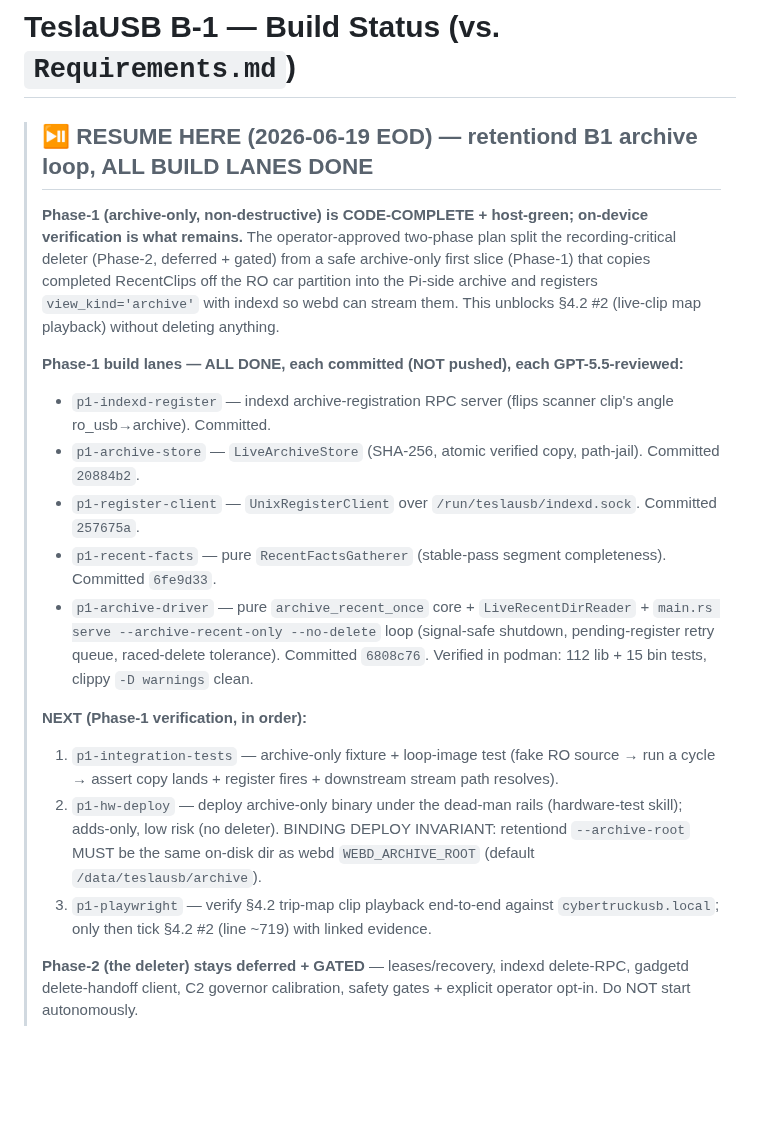
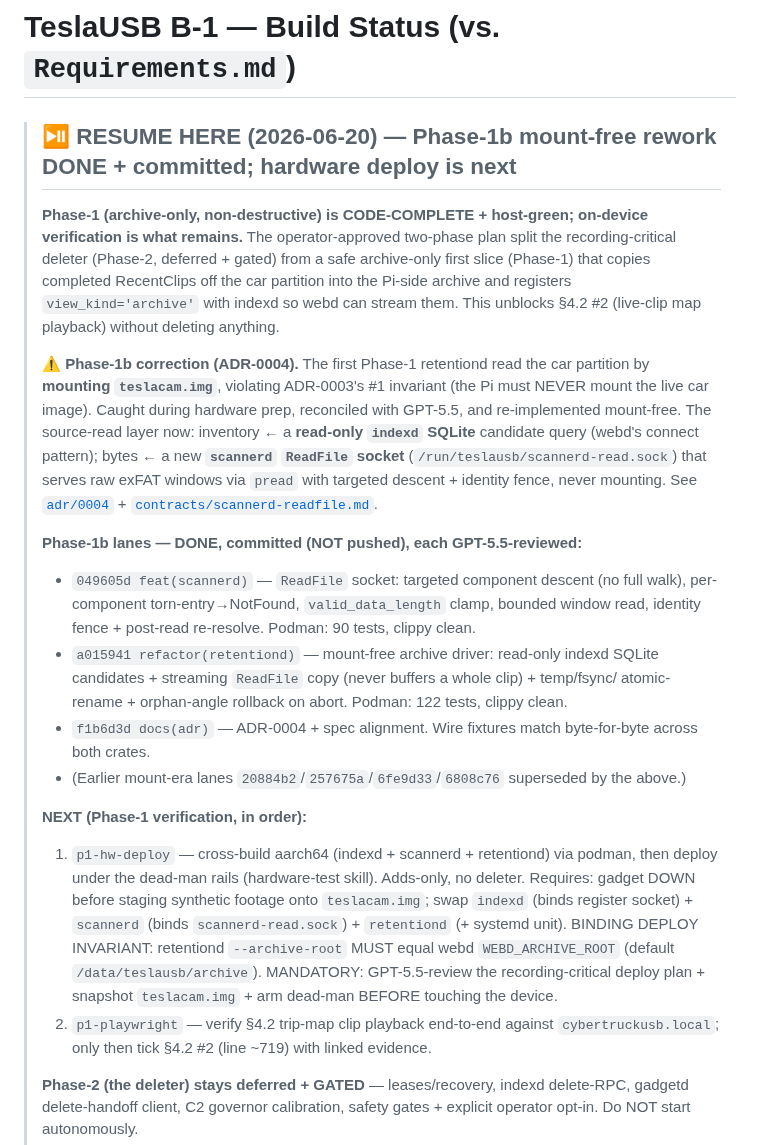
Before and after one commit to mphacker/TeslaUSB, a Markdown page: docs/status.md, the part around the change. GitHub-like rendering; blank space fills up the shorter version.

Commit message:
docs(status): record Phase-1b mount-free rework (ADR-0004) done + committed
Co-authored-by: Copilot <223556219+Copilot@users.noreply.github.com>

```diff
--- a/docs/status.md
+++ b/docs/status.md
@@ -1,36 +1,45 @@
 # TeslaUSB B-1 — Build Status (vs. `Requirements.md`)
 
-> ## ⏯️ RESUME HERE (2026-06-19 EOD) — retentiond B1 archive loop, ALL BUILD LANES DONE
+> ## ⏯️ RESUME HERE (2026-06-20) — Phase-1b mount-free rework DONE + committed; hardware deploy is next
 >
 > **Phase-1 (archive-only, non-destructive) is CODE-COMPLETE + host-green; on-device
 > verification is what remains.** The operator-approved two-phase plan split the
 > recording-critical deleter (Phase-2, deferred + gated) from a safe archive-only first
-> slice (Phase-1) that copies completed RecentClips off the RO car partition into the
+> slice (Phase-1) that copies completed RecentClips off the car partition into the
 > Pi-side archive and registers `view_kind='archive'` with indexd so webd can stream them.
 > This unblocks §4.2 #2 (live-clip map playback) without deleting anything.
 >
-> **Phase-1 build lanes — ALL DONE, each committed (NOT pushed), each GPT-5.5-reviewed:**
-> - `p1-indexd-register` — indexd archive-registration RPC server (flips scanner clip's
->   angle ro_usb→archive). Committed.
-> - `p1-archive-store` — `LiveArchiveStore` (SHA-256, atomic verified copy, path-jail).
->   Committed `20884b2`.
-> - `p1-register-client` — `UnixRegisterClient` over `/run/teslausb/indexd.sock`.
->   Committed `257675a`.
-> - `p1-recent-facts` — pure `RecentFactsGatherer` (stable-pass segment completeness).
->   Committed `6fe9d33`.
-> - `p1-archive-driver` — pure `archive_recent_once` core + `LiveRecentDirReader` +
->   `main.rs serve --archive-recent-only --no-delete` loop (signal-safe shutdown,
->   pending-register retry queue, raced-delete tolerance). Committed `6808c76`.
->   Verified in podman: 112 lib + 15 bin tests, clippy `-D warnings` clean.
+> **⚠️ Phase-1b correction (ADR-0004).** The first Phase-1 retentiond read the car
+> partition by **mounting `teslacam.img`**, violating ADR-0003's #1 invariant (the Pi
+> must NEVER mount the live car image). Caught during hardware prep, reconciled with
+> GPT-5.5, and re-implemented mount-free. The source-read layer now: inventory ← a
+> **read-only `indexd` SQLite** candidate query (webd's connect pattern); bytes ← a new
+> **`scannerd` `ReadFile` socket** (`/run/teslausb/scannerd-read.sock`) that serves raw
+> exFAT windows via `pread` with targeted descent + identity fence, never mounting.
+> See [`adr/0004`](./adr/0004-retentiond-archive-read-path.md) +
+> [`contracts/scannerd-readfile.md`](./specs/contracts/scannerd-readfile.md).
+>
+> **Phase-1b lanes — DONE, committed (NOT pushed), each GPT-5.5-reviewed:**
+> - `049605d feat(scannerd)` — `ReadFile` socket: targeted component descent (no full
+>   walk), per-component torn-entry→NotFound, `valid_data_length` clamp, bounded
+>   window read, identity fence + post-read re-resolve. Podman: 90 tests, clippy clean.
+> - `a015941 refactor(retentiond)` — mount-free archive driver: read-only indexd SQLite
+>   candidates + streaming `ReadFile` copy (never buffers a whole clip) + temp/fsync/
+>   atomic-rename + orphan-angle rollback on abort. Podman: 122 tests, clippy clean.
+> - `f1b6d3d docs(adr)` — ADR-0004 + spec alignment. Wire fixtures match byte-for-byte
+>   across both crates.
+> - (Earlier mount-era lanes `20884b2`/`257675a`/`6fe9d33`/`6808c76` superseded by the above.)
 >
 > **NEXT (Phase-1 verification, in order):**
-> 1. `p1-integration-tests` — archive-only fixture + loop-image test (fake RO source →
->    run a cycle → assert copy lands + register fires + downstream stream path resolves).
-> 2. `p1-hw-deploy` — deploy archive-only binary under the dead-man rails (hardware-test
->    skill); adds-only, low risk (no deleter). BINDING DEPLOY INVARIANT: retentiond
->    `--archive-root` MUST be the same on-disk dir as webd `WEBD_ARCHIVE_ROOT`
->    (default `/data/teslausb/archive`).
-> 3. `p1-playwright` — verify §4.2 trip-map clip playback end-to-end against
+> 1. `p1-hw-deploy` — cross-build aarch64 (indexd + scannerd + retentiond) via podman,
+>    then deploy under the dead-man rails (hardware-test skill). Adds-only, no deleter.
+>    Requires: gadget DOWN before staging synthetic footage onto `teslacam.img`; swap
+>    `indexd` (binds register socket) + `scannerd` (binds `scannerd-read.sock`) +
+>    `retentiond` (+ systemd unit). BINDING DEPLOY INVARIANT: retentiond `--archive-root`
+>    MUST equal webd `WEBD_ARCHIVE_ROOT` (default `/data/teslausb/archive`). MANDATORY:
+>    GPT-5.5-review the recording-critical deploy plan + snapshot `teslacam.img` + arm
+>    dead-man BEFORE touching the device.
+> 2. `p1-playwright` — verify §4.2 trip-map clip playback end-to-end against
 >    `cybertruckusb.local`; only then tick §4.2 #2 (line ~719) with linked evidence.
 >
 > **Phase-2 (the deleter) stays deferred + GATED** — leases/recovery, indexd delete-RPC,
```
